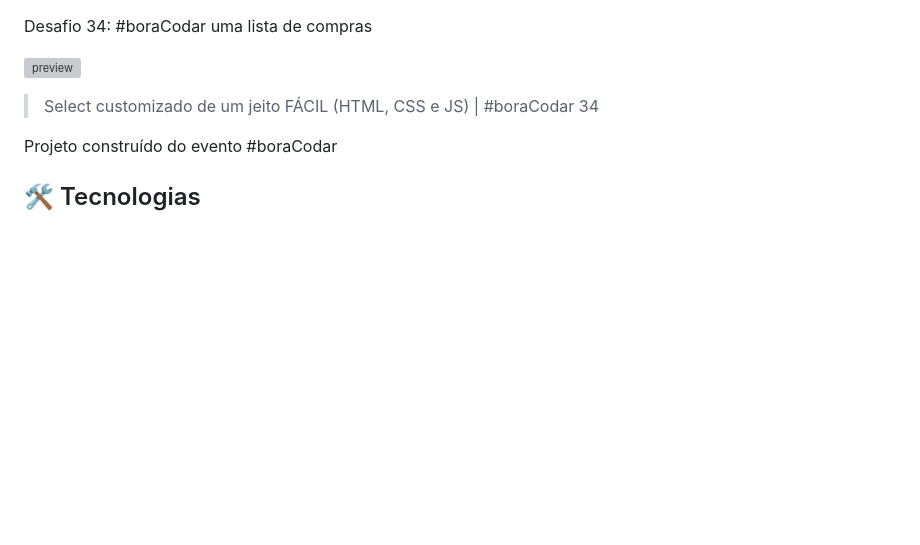
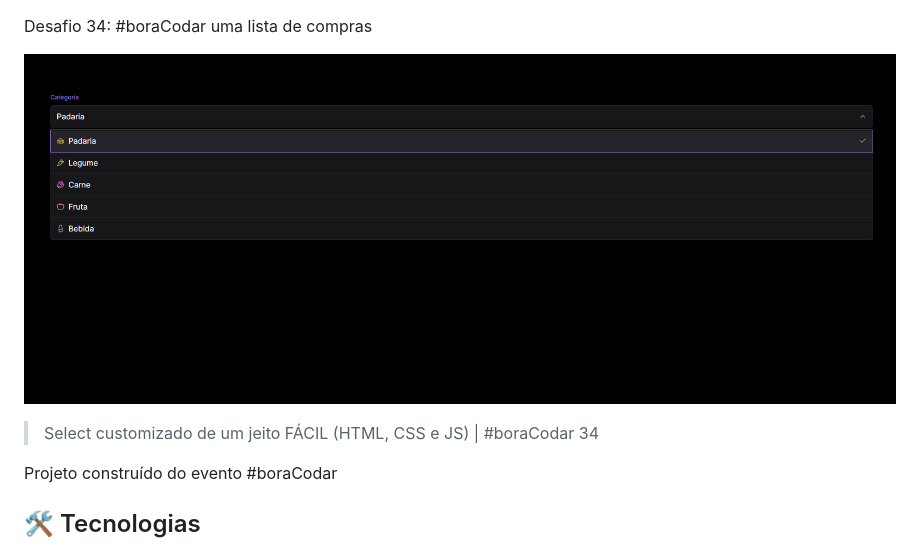
Before and after one commit to lucianogasquess/Select-customizado-, a Markdown page: README.MD, the part around the change. GitHub-like rendering; pictures changed too: assets/image.listadecompra.png (added); blank space fills up the shorter version; grey boxes are pictures that could not be loaded.

Commit message:
assets

```diff
--- a/README.MD
+++ b/README.MD
@@ -1,6 +1,6 @@
 Desafio 34: #boraCodar uma lista de compras
 
-![preview](./assets/preview.png)
+![preview](./assets/image.listadecompra.png)
 
 > Select customizado de um jeito FÁCIL (HTML, CSS e JS) | #boraCodar 34
 
```
